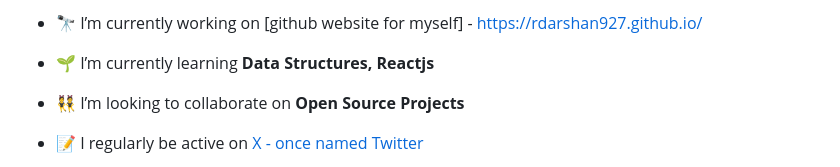
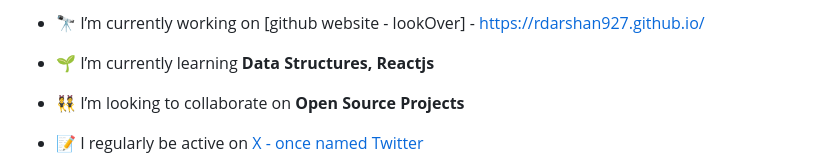
Before and after one commit to rdarshan927/rdarshan927, a Markdown page: README.md, the part around the change. GitHub-like rendering.

```diff
--- a/README.md
+++ b/README.md
@@ -1,6 +1,6 @@
 
 
-- 🔭 I’m currently working on [github website for myself] - https://rdarshan927.github.io/
+- 🔭 I’m currently working on [github website - lookOver] - https://rdarshan927.github.io/
 
 - 🌱 I’m currently learning **Data Structures, Reactjs**
 
```
